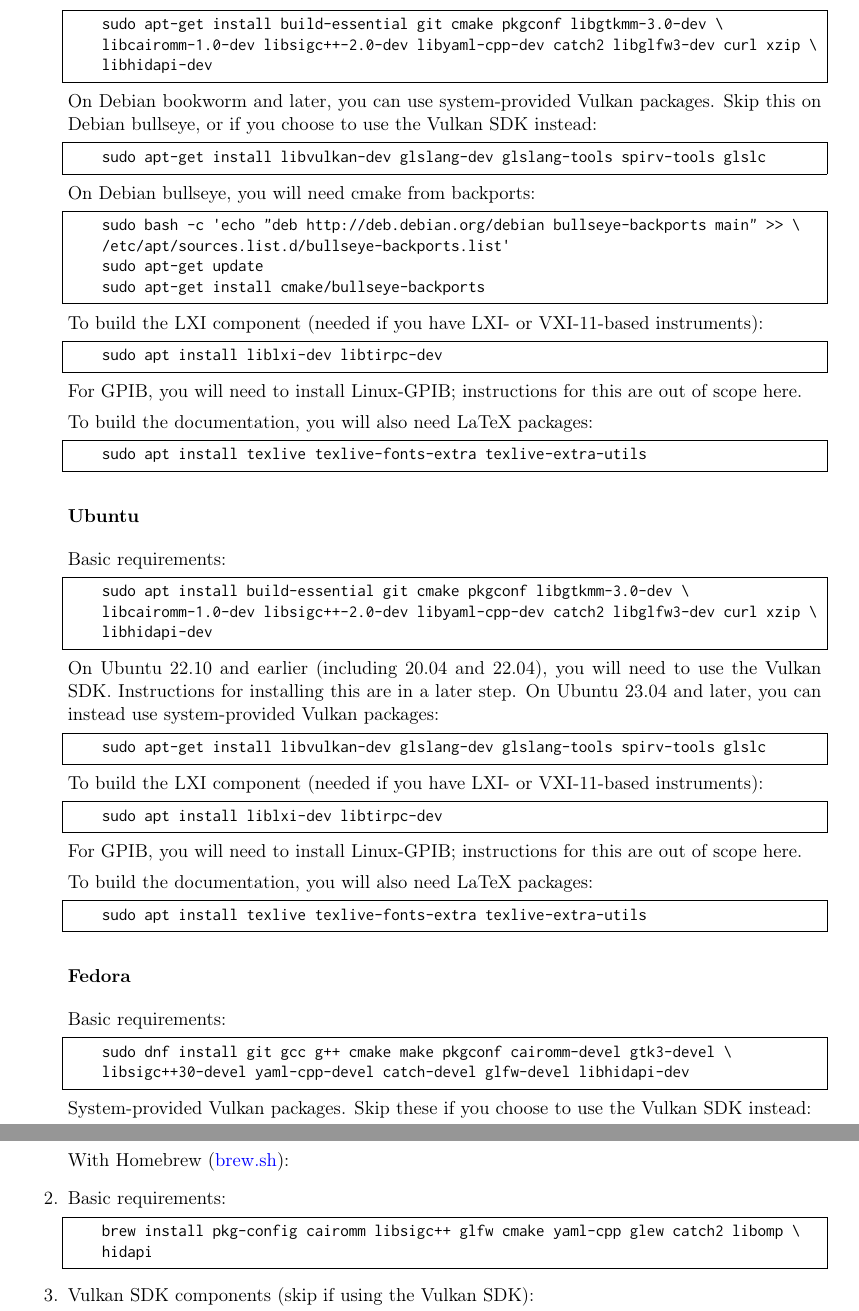
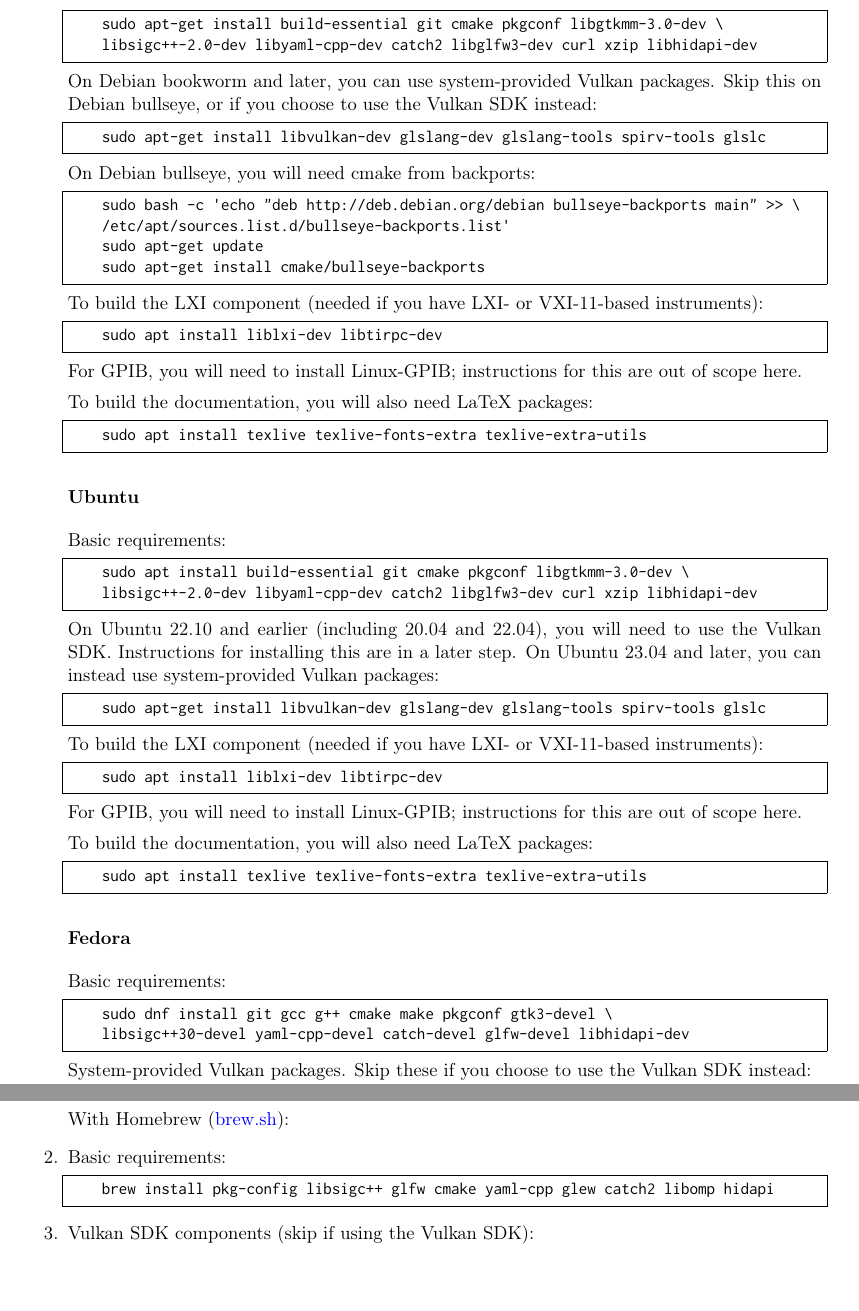
Before and after one commit to ngscopeclient/scopehal-docs, a LaTeX thesis (ngscopeclient-manual.tex, which reads section-gettingstarted.tex): two parts of pages 23 and 25 of 327, joined at a grey line, cut so that both start at the same text, the shorter picture padded with empty space. Compiled offline with pdfLaTeX.

Commit message:
Removed all references to cairomm from build instructions since it's no longer used

```diff
--- a/section-gettingstarted.tex
+++ b/section-gettingstarted.tex
@@ -87,7 +87,7 @@
 Basic requirements:
 \begin{lstlisting}[language=sh, numbers=none]
 sudo apt-get install build-essential git cmake pkgconf libgtkmm-3.0-dev \
-libcairomm-1.0-dev libsigc++-2.0-dev libyaml-cpp-dev catch2 libglfw3-dev curl xzip libhidapi-dev
+libsigc++-2.0-dev libyaml-cpp-dev catch2 libglfw3-dev curl xzip libhidapi-dev
 \end{lstlisting}
 
 On Debian bookworm and later, you can use system-provided Vulkan packages. Skip this on Debian bullseye, or if you
@@ -121,7 +121,7 @@
 Basic requirements:
 \begin{lstlisting}[language=sh, numbers=none]
 sudo apt install build-essential git cmake pkgconf libgtkmm-3.0-dev \
-libcairomm-1.0-dev libsigc++-2.0-dev libyaml-cpp-dev catch2 libglfw3-dev curl xzip libhidapi-dev
+libsigc++-2.0-dev libyaml-cpp-dev catch2 libglfw3-dev curl xzip libhidapi-dev
 \end{lstlisting}
 
 On Ubuntu 22.10 and earlier (including 20.04 and 22.04), you will need to use the Vulkan SDK.
@@ -148,7 +148,7 @@
 \subsubsection{Fedora}
 Basic requirements:
 \begin{lstlisting}[language=sh, numbers=none]
-sudo dnf install git gcc g++ cmake make pkgconf cairomm-devel gtk3-devel \
+sudo dnf install git gcc g++ cmake make pkgconf gtk3-devel \
 libsigc++30-devel yaml-cpp-devel catch-devel glfw-devel libhidapi-dev
 \end{lstlisting}
 
@@ -243,7 +243,7 @@
 
 \item Basic requirements:
 \begin{lstlisting}[language=sh, numbers=none]
-brew install pkg-config cairomm libsigc++ glfw cmake yaml-cpp glew catch2 libomp hidapi
+brew install pkg-config libsigc++ glfw cmake yaml-cpp glew catch2 libomp hidapi
 \end{lstlisting}
 
 \item Vulkan SDK components (skip if using the Vulkan SDK):
```
Also changed, not shown: section-gettingstarted.tex (4 more changed lines).
